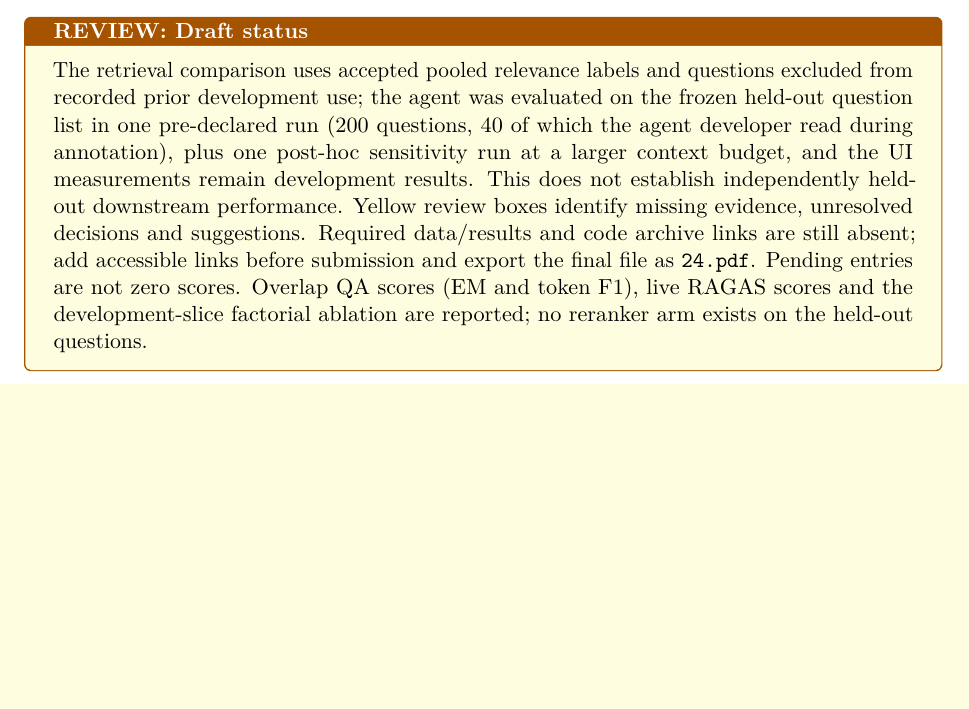
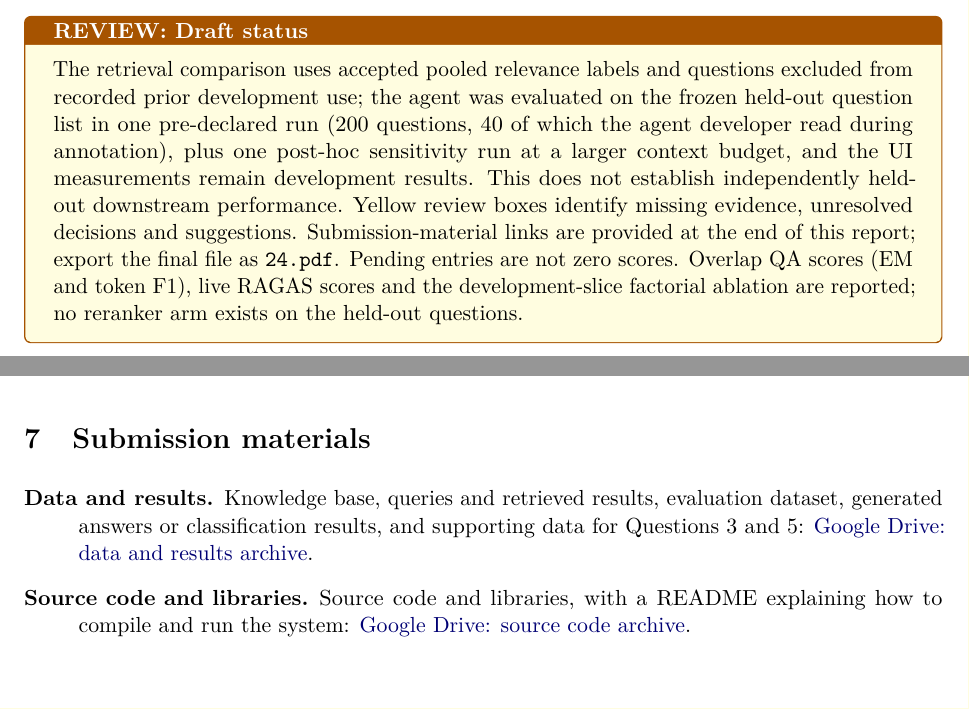
Before and after one commit to CodeByVish/papergap-rag, a LaTeX paper (report/main.tex): part of page 1 of 30 before the commit and two parts of pages 1 and 28 of 30 after it, the two joined at a grey line, cut so that both start at the same text, the shorter picture padded with empty space. Compiled offline with pdfLaTeX.

Commit message:
two zip links

```diff
--- a/report/main.tex
+++ b/report/main.tex
@@ -55,7 +55,7 @@ Maheshwari Vishakha Praveen & G2609099E\\\bottomrule
 \vspace{6mm}
 \vfill
 \begin{review}{Draft status}
-The retrieval comparison uses accepted pooled relevance labels and questions excluded from recorded prior development use; the agent was evaluated on the frozen held-out question list in one pre-declared run (200 questions, 40 of which the agent developer read during annotation), plus one post-hoc sensitivity run at a larger context budget, and the UI measurements remain development results. This does not establish independently held-out downstream performance. Yellow review boxes identify missing evidence, unresolved decisions and suggestions. Required data/results and code archive links are still absent; add accessible links before submission and export the final file as \texttt{24.pdf}. Pending entries are not zero scores. Overlap QA scores (EM and token F1), live RAGAS scores and the development-slice factorial ablation are reported; no reranker arm exists on the held-out questions.
+The retrieval comparison uses accepted pooled relevance labels and questions excluded from recorded prior development use; the agent was evaluated on the frozen held-out question list in one pre-declared run (200 questions, 40 of which the agent developer read during annotation), plus one post-hoc sensitivity run at a larger context budget, and the UI measurements remain development results. This does not establish independently held-out downstream performance. Yellow review boxes identify missing evidence, unresolved decisions and suggestions. Submission-material links are provided at the end of this report; export the final file as \texttt{24.pdf}. Pending entries are not zero scores. Overlap QA scores (EM and token F1), live RAGAS scores and the development-slice factorial ablation are reported; no reranker arm exists on the held-out questions.
 \end{review}
 \end{titlepage}
 \begin{abstract}
@@ -66,6 +66,11 @@ Investigating an NLP research topic often requires searching many papers and pie
 \input{sections/02-retrieval}
 \input{sections/03-evaluation}
 \input{sections/04-discussion}
+\section{Submission materials}
+\begin{description}
+\item[Data and results.] Knowledge base, queries and retrieved results, evaluation dataset, generated answers or classification results, and supporting data for Questions 3 and 5: \href{https://drive.google.com/drive/folders/1JgMAa2VR1ysmSiBmPY1e-jqtlkv8pxAx?usp=sharing}{Google Drive: data and results archive}.
+\item[Source code and libraries.] Source code and libraries, with a README explaining how to compile and run the system: \href{https://drive.google.com/drive/folders/1Sqxo20rhiv-Gn9JbQnMPjZGqjmI6b4yE?usp=sharing}{Google Drive: source code archive}.
+\end{description}
 \input{sections/05-ai-disclosure}
 \bibliographystyle{plainnat}
 \bibliography{references}
```
Also changed, not shown: report/README.md.
